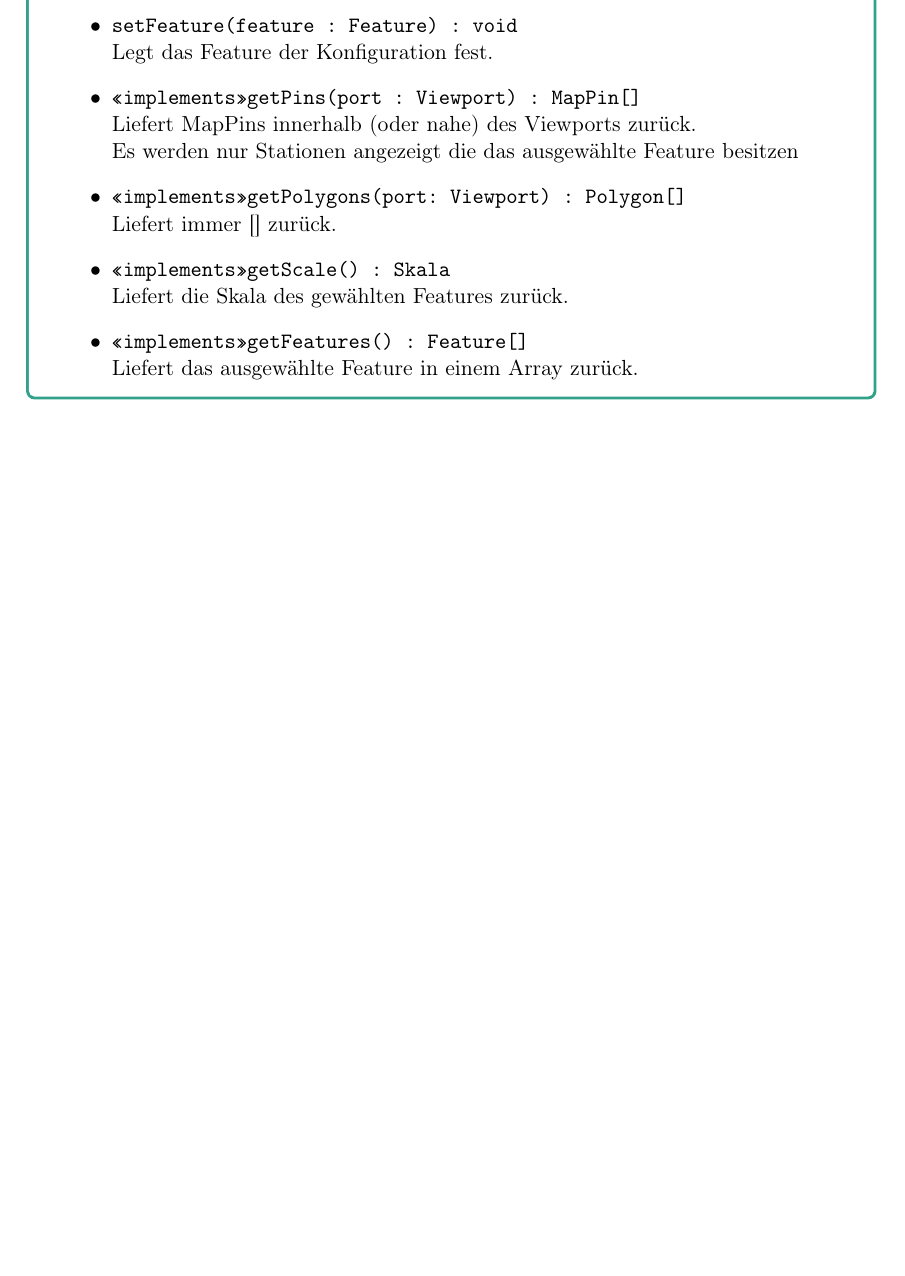
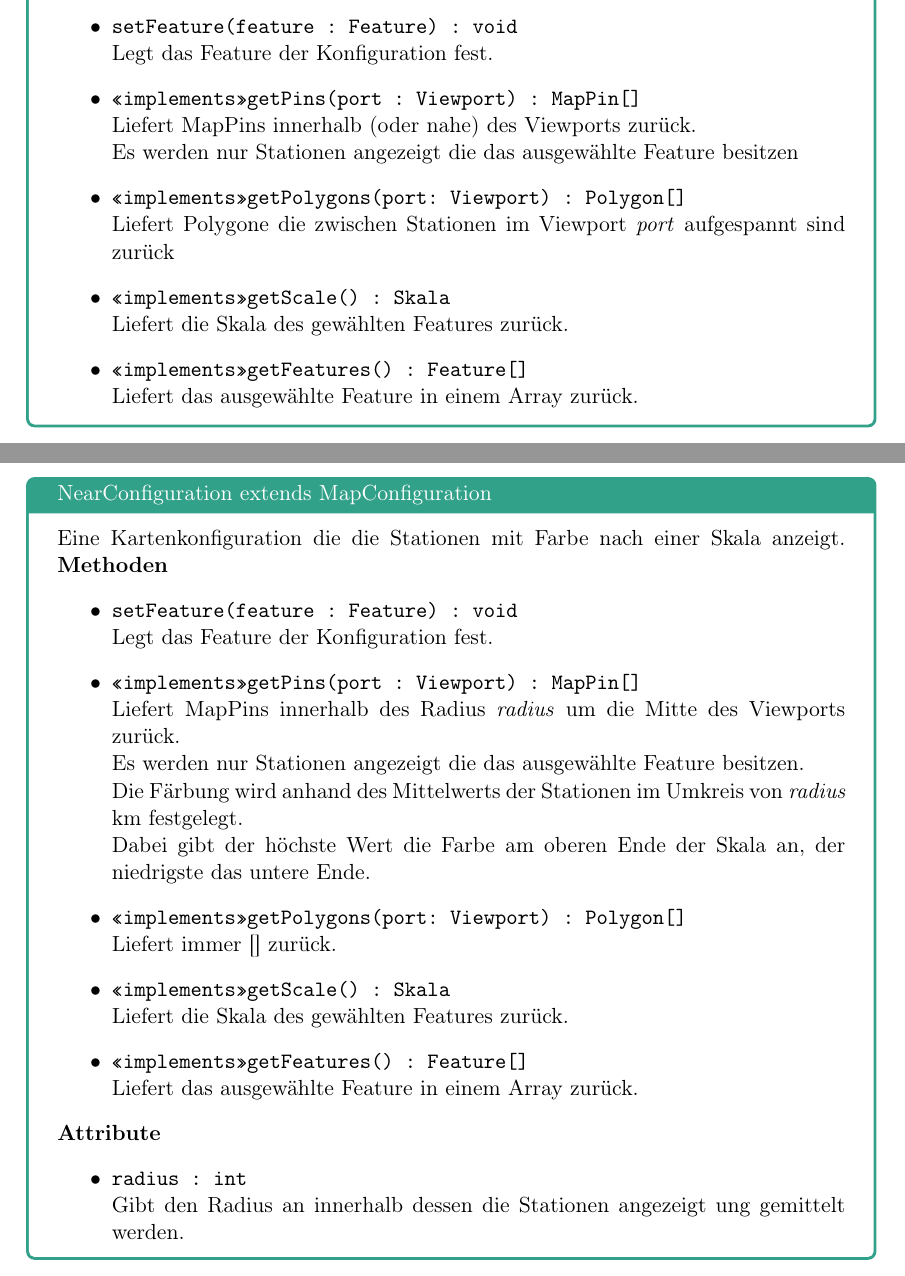
Before and after one commit to JonaEnz/pse-airquality-1, a LaTeX document (Entwurf/Entwurf.tex, which reads Entwurf/chapters/packages/Klassenbeschreibung_MapPage.tex): part of page 15 of 21 before the commit and two parts of pages 16 and 17 of 23 after it, the two joined at a grey line, cut so that both start at the same text, the shorter picture padded with empty space. Compiled offline with pdfLaTeX.

Commit message:
add new map configurations

```diff
--- a/Entwurf/chapters/packages/Klassenbeschreibung_MapPage.tex
+++ b/Entwurf/chapters/packages/Klassenbeschreibung_MapPage.tex
@@ -49,7 +49,7 @@
         Eine Kartenkonfiguration die die Stationen mit Farbe nach einer Skala anzeigt.
         \textbf{Methoden}
         \begin{itemize}
-            \item \texttt{setFeature(feature : Feature) : void}
+            \item \texttt{setFeature(features : Feature) : void}
             \\ Legt das Feature der Konfiguration fest.
             \item \texttt{<<implements>>getPins(port : Viewport) : MapPin[]}
             \\ Liefert MapPins innerhalb (oder nahe) des Viewports zurück.
@@ -63,3 +70,39 @@
+            \item \texttt{setFeature(feature : Feature) : void}
+            \\ Legt das Feature der Konfiguration fest.
+            \item \texttt{<<implements>>getPins(port : Viewport) : MapPin[]}
+            \\ Liefert MapPins innerhalb (oder nahe) des Viewports zurück.
+            \\ Es werden nur Stationen angezeigt die das ausgewählte Feature besitzen
+            \item \texttt{<<implements>>getPolygons(port: Viewport) : Polygon[]}
+            \\ Liefert Polygone die zwischen Stationen im Viewport \emph{port} aufgespannt sind zurück
+            \item \texttt{<<implements>>getScale() : Skala}
+            \\ Liefert die Skala des gewählten Features zurück.
+            \item \texttt{<<implements>>getFeatures() : Feature[]}
+            \\ Liefert das ausgewählte Feature in einem Array zurück.
+        \end{itemize}
+    \end{Class}
+
+    \begin{Class}{NearConfiguration extends MapConfiguration}
+        Eine Kartenkonfiguration die die Stationen mit Farbe nach einer Skala anzeigt.
+        \textbf{Methoden}
+        \begin{itemize}
+            \item \texttt{setFeature(feature : Feature) : void}
+            \\ Legt das Feature der Konfiguration fest.
+            \item \texttt{<<implements>>getPins(port : Viewport) : MapPin[]}
+            \\ Liefert MapPins innerhalb des Radius \emph{radius} um die Mitte des Viewports zurück.
+            \\ Es werden nur Stationen angezeigt die das ausgewählte Feature besitzen.
+            \\ Die Färbung wird anhand des Mittelwerts der Stationen im Umkreis von \emph{radius} km festgelegt.
+            \\ Dabei gibt der höchste Wert die Farbe am oberen Ende der Skala an, der niedrigste das untere Ende.
+            \item \texttt{<<implements>>getPolygons(port: Viewport) : Polygon[]}
+            \\ Liefert immer [] zurück.
+            \item \texttt{<<implements>>getScale() : Skala}
+            \\ Liefert die Skala des gewählten Features zurück.
+            \item \texttt{<<implements>>getFeatures() : Feature[]}
+            \\ Liefert das ausgewählte Feature in einem Array zurück.
+        \end{itemize}
+        \textbf{Attribute}
+        \begin{itemize}
+            \item \texttt{radius : int}
+            \\ Gibt den Radius an innerhalb dessen die Stationen angezeigt ung gemittelt werden.
         \end{itemize}
     \end{Class}
 
```
Also changed, not shown: Entwurf/chapters/packages/Klassenbeschreibung_MapPage.tex (9 more changed lines), 2 other files.
